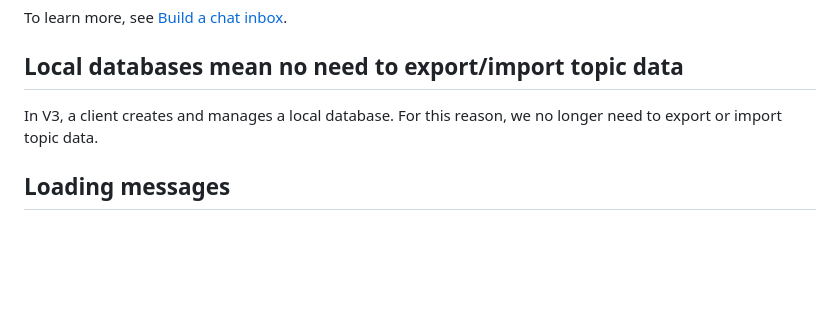
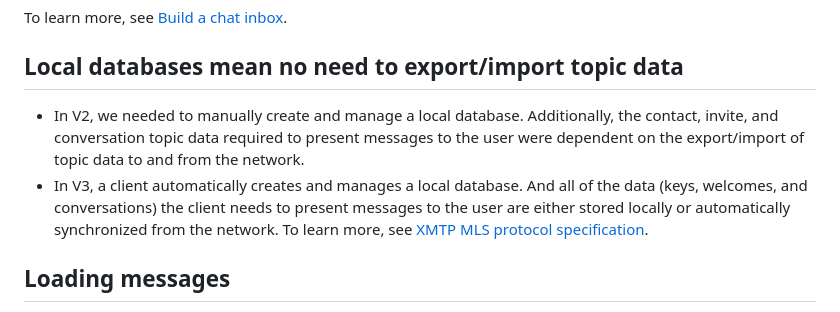
Before and after one commit to xmtp/docs-xmtp-org, a Markdown page: docs/pages/upgrade-to-v3.md, the part around the change. GitHub-like rendering; blank space fills up the shorter version.

Commit message:
feedback from Michael

```diff
--- a/docs/pages/upgrade-to-v3.md
+++ b/docs/pages/upgrade-to-v3.md
@@ -24,7 +24,8 @@ To learn more, see [Build a chat inbox](/inboxes/build-inbox).
 
 ## Local databases mean no need to export/import topic data
 
-In V3, a client creates and manages a local database. For this reason, we no longer need to export or import topic data.
+- In V2, we needed to manually create and manage a local database. Additionally, the contact, invite, and conversation topic data required to present messages to the user were dependent on the export/import of topic data to and from the network.
+- In V3, a client automatically creates and manages a local database. And all of the data (keys, welcomes, and conversations) the client needs to present messages to the user are either stored locally or automatically synchronized from the network. To learn more, see [XMTP MLS protocol specification](https://docs.xmtp.org/protocol/specs).
 
 ## Loading messages
 
```
